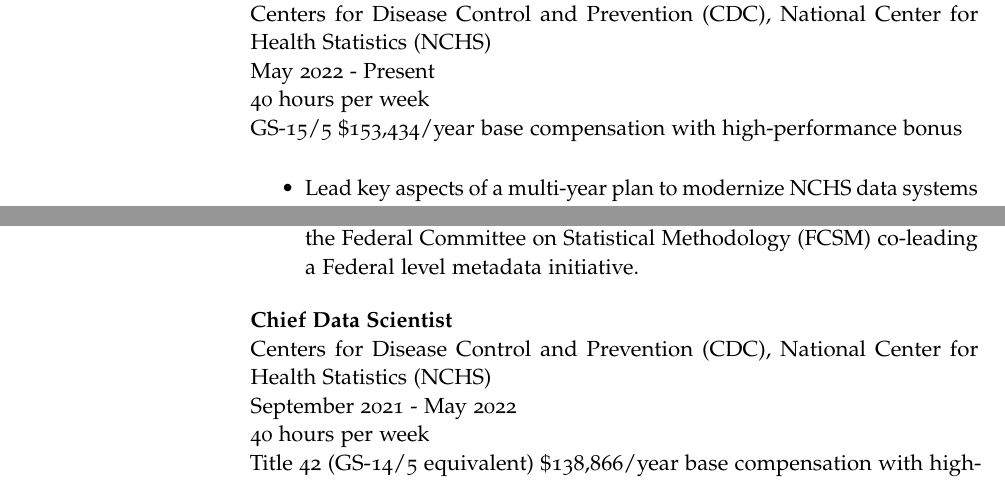
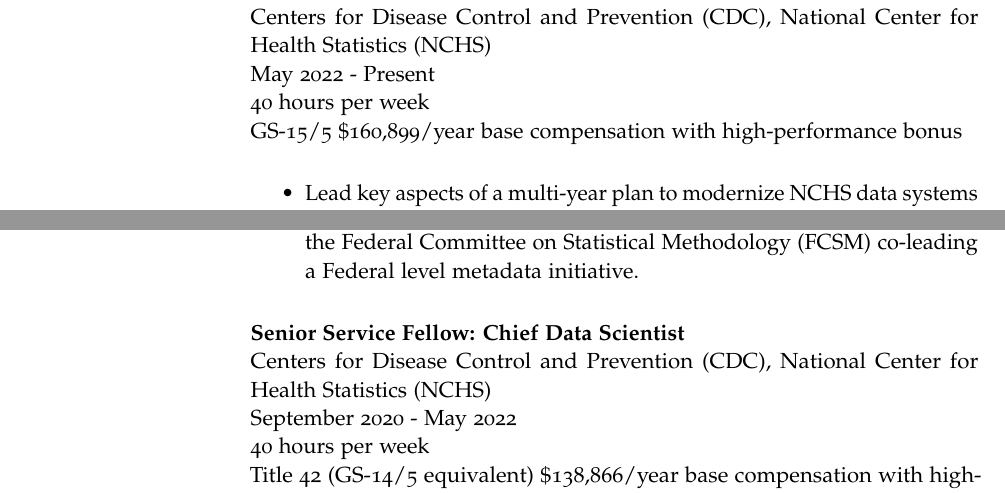
Before and after one commit to thoppe/personal_cv, a LaTeX CV (tex/Travis_Hoppe_Federal_Resume.tex): two parts of pages 1 and 2 of 9, joined at a grey line, cut so that both start at the same text. The pictures show the PDF file tex/pdf/Travis_Hoppe_Federal_Resume.pdf that the author committed with the source.

Commit message:
Update resume with proper title

```diff
--- a/tex/Travis_Hoppe_Federal_Resume.tex
+++ b/tex/Travis_Hoppe_Federal_Resume.tex
@@ -39,12 +39,12 @@
 
 \WorkExperience
 {}
-{Associate Director for Data Analytics and Data Science (ADDADS)}
+{Senior Service Fellow: Associate Director for Data Analytics and Data Science (ADDADS)}
 {
   \newline Centers for Disease Control and Prevention (CDC), National Center for Health Statistics (NCHS)
   \newline May 2022 - Present
   \newline 40 hours per week
-  \newline GS-15/5 \$153,434/year base compensation with high-performance bonus
+  \newline GS-15/5 \$160,899/year base compensation with high-performance bonus
 }
 {
   \vspace{-0.25em}
@@ -70,11 +70,11 @@
 
   \WorkExperience
 {}
-{Chief Data Scientist}
+{Senior Service Fellow: Chief Data Scientist}
 {
   \newline Centers for Disease Control and Prevention (CDC), National Center for
 Health Statistics (NCHS)
-  \newline September 2021 - May 2022
+  \newline September 2020 - May 2022
   \newline 40 hours per week
   \newline Title 42 (GS-14/5 equivalent) \$138,866/year base compensation with high-performance bonus
 }
```
Also changed, not shown: tex/pdf/Travis_Hoppe_Federal_Resume.pdf.
